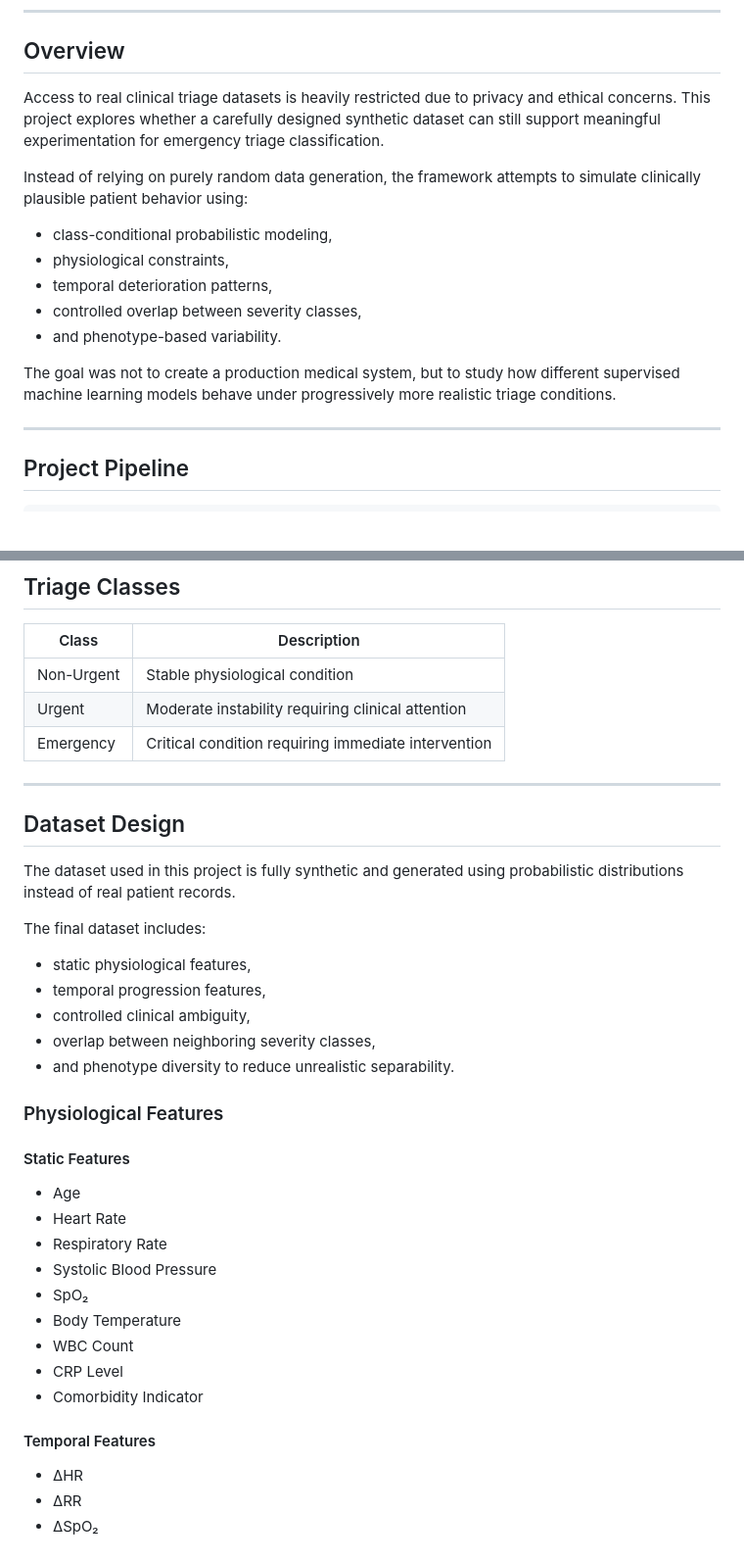
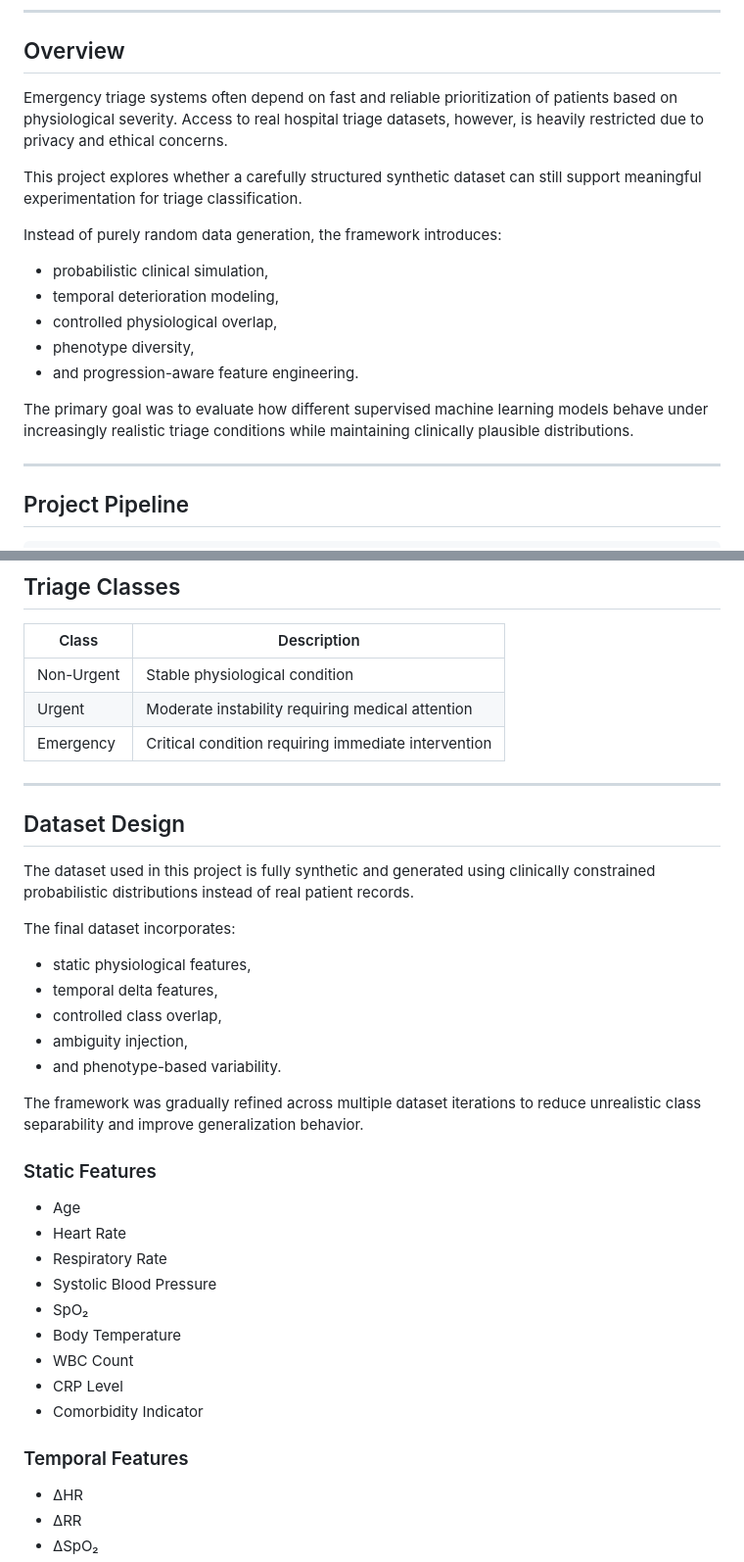
Before and after one commit to Adi-1011/Auto-TRIAGE, a Markdown page: README.md, 2 parts joined by grey strips. Shown at 98% size. GitHub-like rendering; blank space fills up the shorter version.

```diff
--- a/README.md
+++ b/README.md
@@ -9,16 +9,18 @@ The project was developed as part of a Final Year Research Project (FYRP) at
 
 ## Overview
 
-Access to real clinical triage datasets is heavily restricted due to privacy and ethical concerns. This project explores whether a carefully designed synthetic dataset can still support meaningful experimentation for emergency triage classification.
+Emergency triage systems often depend on fast and reliable prioritization of patients based on physiological severity. Access to real hospital triage datasets, however, is heavily restricted due to privacy and ethical concerns.
 
-Instead of relying on purely random data generation, the framework attempts to simulate clinically plausible patient behavior using:
-- class-conditional probabilistic modeling,
-- physiological constraints,
-- temporal deterioration patterns,
-- controlled overlap between severity classes,
-- and phenotype-based variability.
+This project explores whether a carefully structured synthetic dataset can still support meaningful experimentation for triage classification.
 
-The goal was not to create a production medical system, but to study how different supervised machine learning models behave under progressively more realistic triage conditions.
+Instead of purely random data generation, the framework introduces:
+- probabilistic clinical simulation,
+- temporal deterioration modeling,
+- controlled physiological overlap,
+- phenotype diversity,
+- and progression-aware feature engineering.
+
+The primary goal was to evaluate how different supervised machine learning models behave under increasingly realistic triage conditions while maintaining clinically plausible distributions.
 
 ---
 
@@ -49,25 +51,25 @@ Comparative Evaluation
 | Class | Description |
 |---|---|
 | Non-Urgent | Stable physiological condition |
-| Urgent | Moderate instability requiring clinical attention |
+| Urgent | Moderate instability requiring medical attention |
 | Emergency | Critical condition requiring immediate intervention |
 
 ---
 
 ## Dataset Design
 
-The dataset used in this project is fully synthetic and generated using probabilistic distributions instead of real patient records.
+The dataset used in this project is fully synthetic and generated using clinically constrained probabilistic distributions instead of real patient records.
 
-The final dataset includes:
+The final dataset incorporates:
 - static physiological features,
-- temporal progression features,
-- controlled clinical ambiguity,
-- overlap between neighboring severity classes,
-- and phenotype diversity to reduce unrealistic separability.
+- temporal delta features,
+- controlled class overlap,
+- ambiguity injection,
+- and phenotype-based variability.
 
-### Physiological Features
+The framework was gradually refined across multiple dataset iterations to reduce unrealistic class separability and improve generalization behavior.
 
-#### Static Features
+### Static Features
 - Age
 - Heart Rate
 - Respiratory Rate
@@ -78,7 +80,7 @@ The final dataset includes:
 - CRP Level
 - Comorbidity Indicator
 
-#### Temporal Features
+### Temporal Features
 - ΔHR
 - ΔRR
 - ΔSpO₂
```
Also changed, not shown: other parts of README.md (+71 -11 lines).
